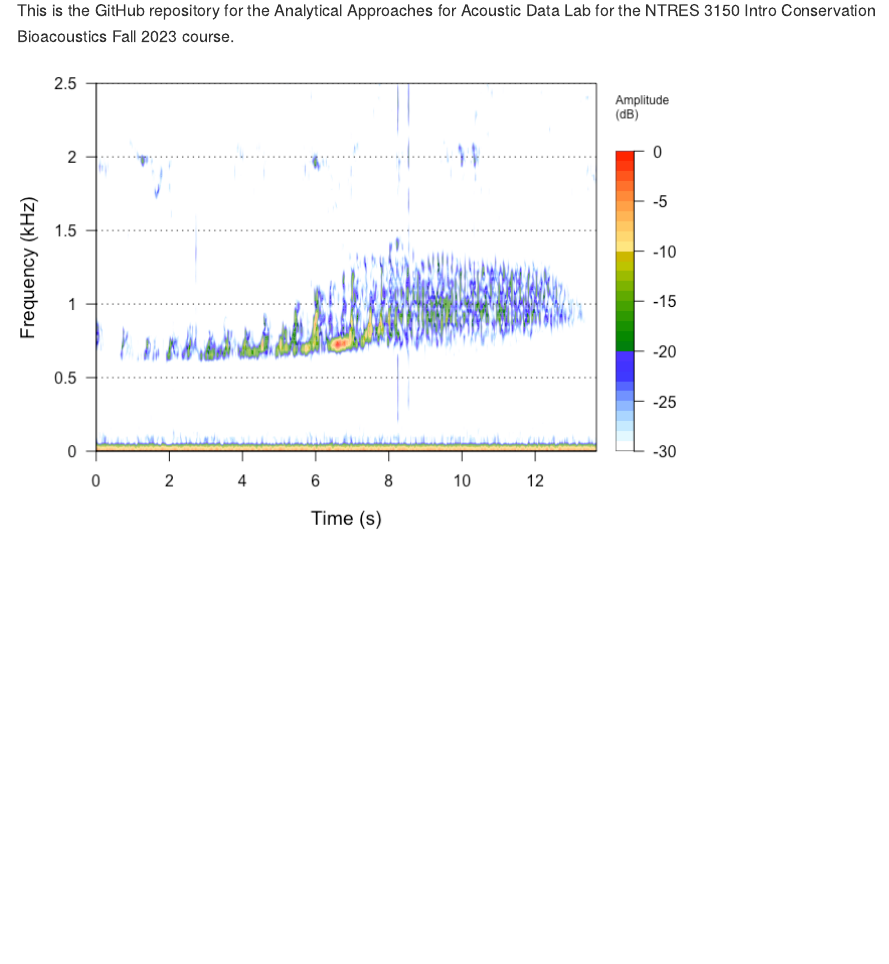
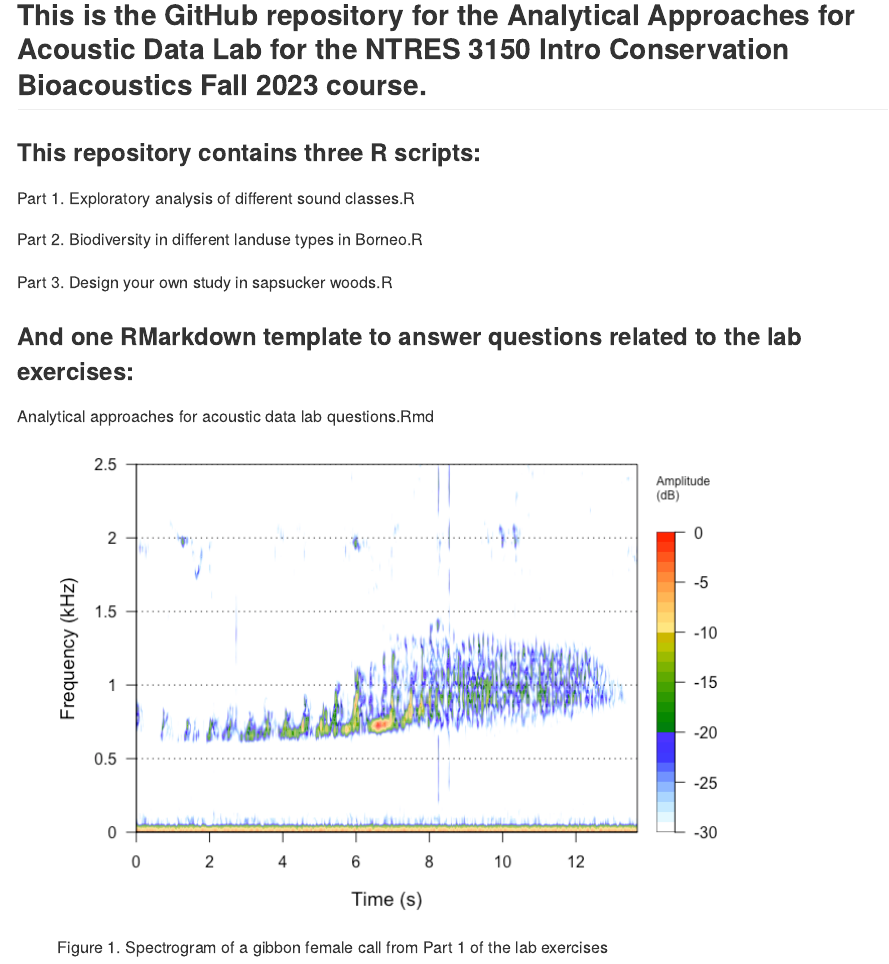
Before and after one commit to DenaJGibbon/Analytical-approaches-for-acoustic-data-2023, an R Markdown document (README.Rmd): the page in a window 1100 px wide, from 110 px down before the commit and from 120 px down after it, so that both start at the same text. The pictures show the output file README.md that the author committed with the source, drawn offline in the style of GitHub.

Commit message:
Update README.

````diff
--- a/README.Rmd
+++ b/README.Rmd
@@ -16,12 +16,21 @@ knitr::opts_chunk$set(
 <!-- badges: start -->
 <!-- badges: end -->
 
-This is the GitHub repository for the Analytical Approaches for Acoustic Data Lab for the NTRES 3150 Intro Conservation Bioacoustics Fall 2023 course.
+## This is the GitHub repository for the Analytical Approaches for Acoustic Data Lab for the NTRES 3150 Intro Conservation Bioacoustics Fall 2023 course.
 
+### This repository contains three R scripts:
 
+Part 1. Exploratory analysis of different sound classes.R
 
+Part 2. Biodiversity in different landuse types in Borneo.R
 
-```{r, echo=FALSE}
+Part 3. Design your own study in sapsucker woods.R
+
+### And one RMarkdown template to answer questions related to the lab exercises:
+
+Analytical approaches for acoustic data lab questions.Rmd
+
+```{r, echo=FALSE, fig.cap="Figure 1. Spectrogram of a gibbon female call from Part 1 of the lab exercises"}
 # Now we can make a spectrogram. First lets read in the .wav file
 FemaleGibbonFile <- tuneR::readWave("data/ExploratoryAnalysis/SoundFiles/female.gibbon_2.wav")
 
````
Also changed, not shown: README.md.
